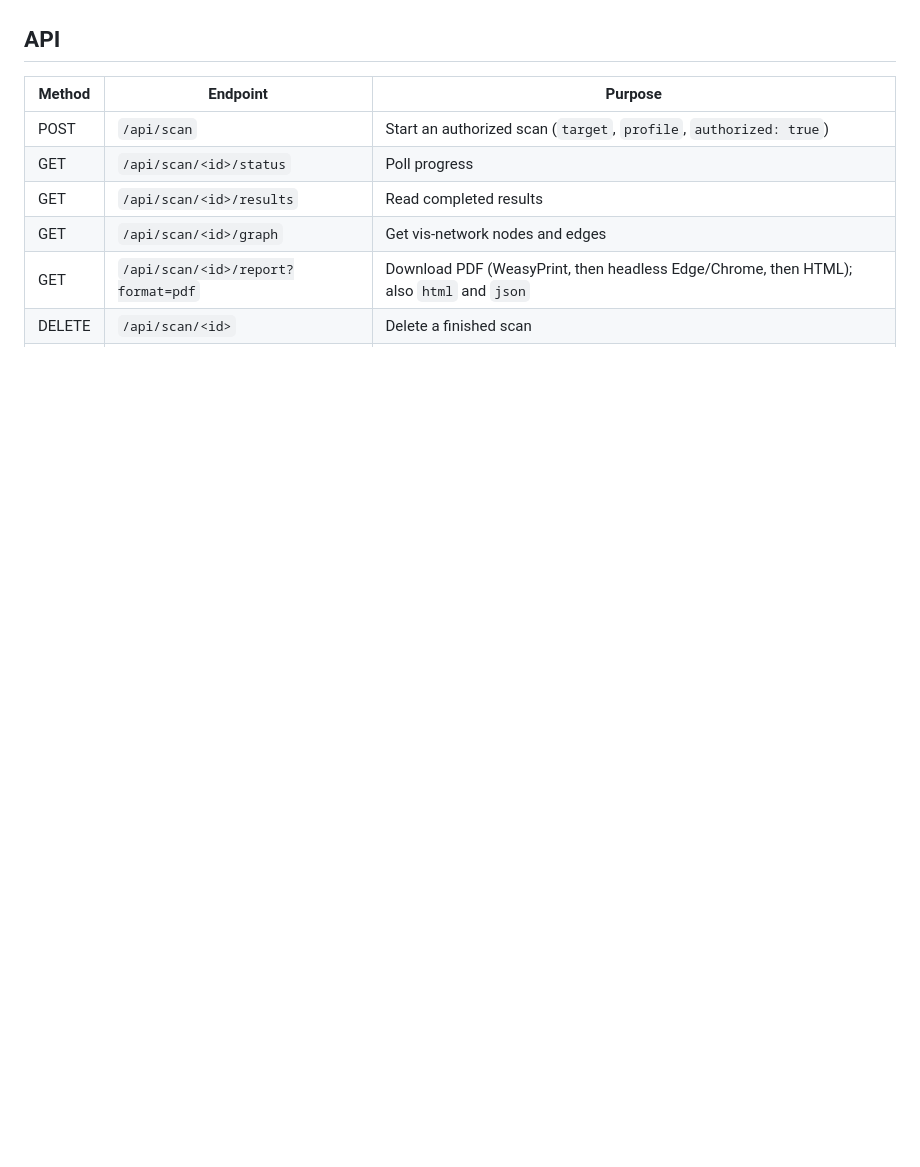
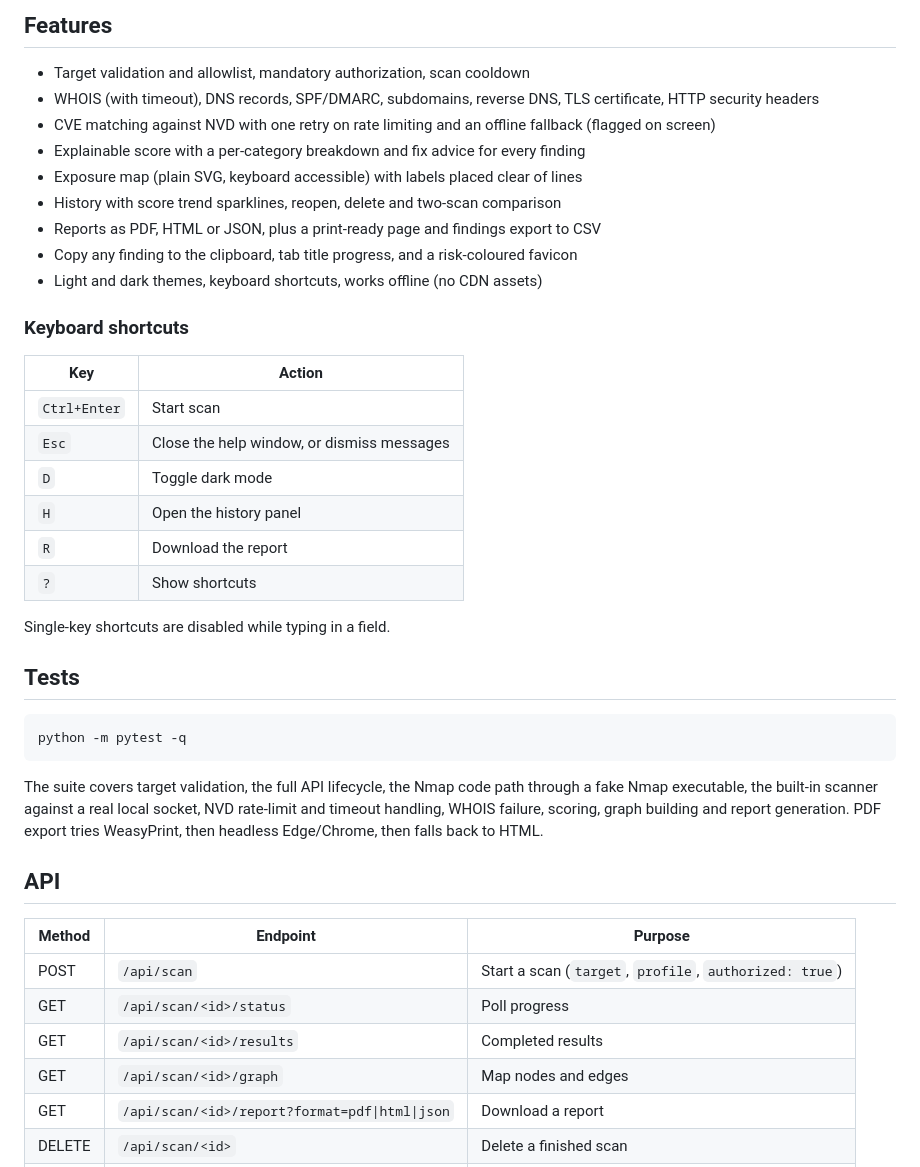
Before and after one commit to dhanushka030/TraceIQ, a Markdown page: README.md, the part around one of its changes. Drawn GitHub-style; blank space fills up the shorter version.

````diff
--- a/README.md
+++ b/README.md
@@ -41,11 +42,43 @@ Visit `http://127.0.0.1:5000`. Without Nmap, live scans use the built-in TCP con
+## Features
+
+- Target validation and allowlist, mandatory authorization, scan cooldown
+- WHOIS (with timeout), DNS records, SPF/DMARC, subdomains, reverse DNS, TLS certificate, HTTP security headers
+- CVE matching against NVD with one retry on rate limiting and an offline fallback (flagged on screen)
+- Explainable score with a per-category breakdown and fix advice for every finding
+- Exposure map (plain SVG, keyboard accessible) with labels placed clear of lines
+- History with score trend sparklines, reopen, delete and two-scan comparison
+- Reports as PDF, HTML or JSON, plus a print-ready page and findings export to CSV
+- Copy any finding to the clipboard, tab title progress, and a risk-coloured favicon
+- Light and dark themes, keyboard shortcuts, works offline (no CDN assets)
+
+### Keyboard shortcuts
+
+| Key | Action |
+|---|---|
+| `Ctrl+Enter` | Start scan |
+| `Esc` | Close the help window, or dismiss messages |
+| `D` | Toggle dark mode |
+| `H` | Open the history panel |
+| `R` | Download the report |
+| `?` | Show shortcuts |
+
+Single-key shortcuts are disabled while typing in a field.
+
+## Tests
+
+```bash
+python -m pytest -q
+```
+
+The suite covers target validation, the full API lifecycle, the Nmap code path through a fake Nmap executable, the built-in scanner against a real local socket, NVD rate-limit and timeout handling, WHOIS failure, scoring, graph building and report generation. PDF export tries WeasyPrint, then headless Edge/Chrome, then falls back to HTML.
 
 ## API
 
 | Method | Endpoint | Purpose |
 |---|---|---|
-| POST | `/api/scan` | Start an authorized scan (`target`, `profile`, `authorized: true`) |
+| POST | `/api/scan` | Start a scan (`target`, `profile`, `authorized: true`) |
 | GET | `/api/scan/<id>/status` | Poll progress |
-| GET | `/api/scan/<id>/results` | Read completed results |
-| GET | `/api/scan/<id>/graph` | Get vis-network nodes and edges |
-| GET | `/api/scan/<id>/report?format=pdf` | Download PDF (WeasyPrint, then headless Edge/Chrome, then HTML); also `html` and `json` |
+| GET | `/api/scan/<id>/results` | Completed results |
+| GET | `/api/scan/<id>/graph` | Map nodes and edges |
+| GET | `/api/scan/<id>/report?format=pdf\|html\|json` | Download a report |
 | DELETE | `/api/scan/<id>` | Delete a finished scan |
````
Also changed, not shown: other parts of README.md (+35 -73 lines), docs/screenshot.png, 15 other files.
